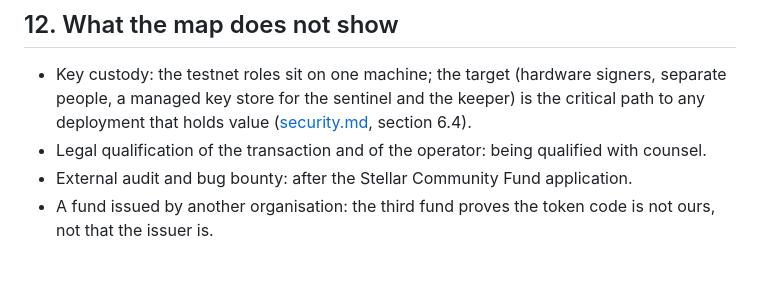
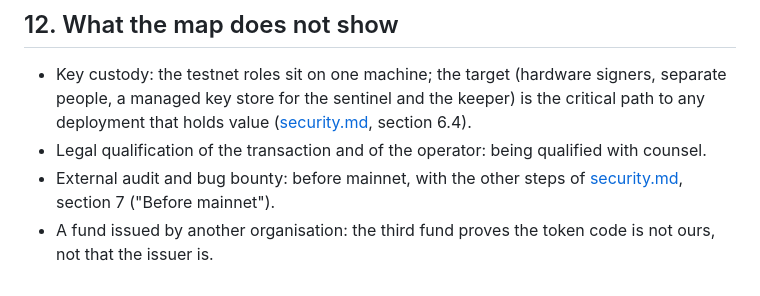
Before and after one commit to EricLtx/hackmeridian-2026, a Markdown page: docs/architecture.md, the part around the change. GitHub-like rendering.

Commit message:
Docs: the external audit sits with the steps before mainnet
Co-Authored-By: Claude Opus 5.5 <noreply@anthropic.com>
Claude-Session: https://claude.ai/code/session_01AeRdgE4bJ624326SVnGqX6

```diff
--- a/docs/architecture.md
+++ b/docs/architecture.md
@@ -315,5 +315,5 @@ flowchart LR
 
 - Key custody: the testnet roles sit on one machine; the target (hardware signers, separate people, a managed key store for the sentinel and the keeper) is the critical path to any deployment that holds value ([security.md](security.md), section 6.4).
 - Legal qualification of the transaction and of the operator: being qualified with counsel.
-- External audit and bug bounty: after the Stellar Community Fund application.
+- External audit and bug bounty: before mainnet, with the other steps of [security.md](security.md), section 7 ("Before mainnet").
 - A fund issued by another organisation: the third fund proves the token code is not ours, not that the issuer is.
```
